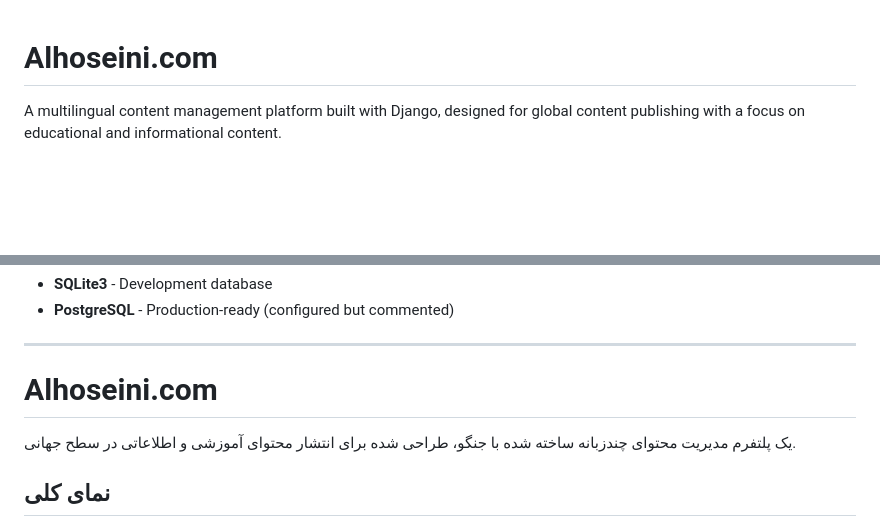
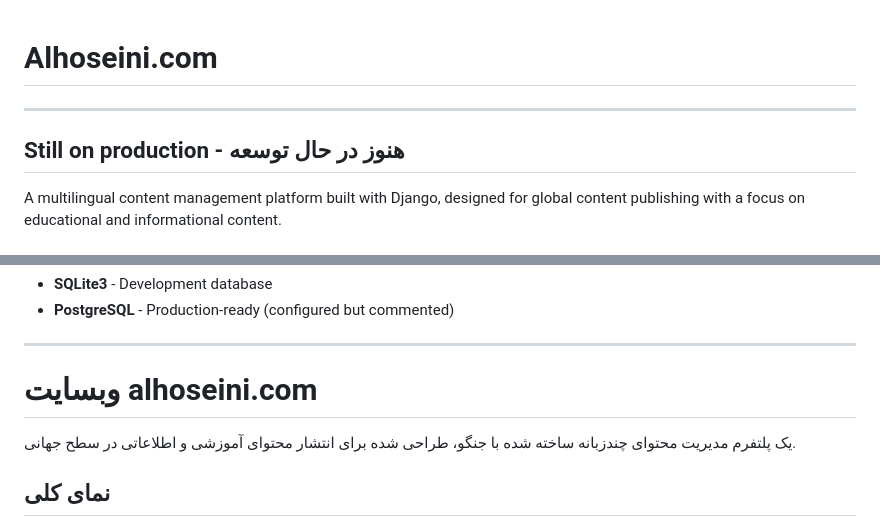
Before and after one commit to seyed-ali-002/alhoseini.com, a Markdown page: README.md, 2 parts joined by grey strips. Rendered like a GitHub page; blank space fills up the shorter version.

Commit message:
Update README.md
edited Readme file

```diff
--- a/README.md
+++ b/README.md
@@ -1,4 +1,7 @@
 # Alhoseini.com
+---
+Still on production - هنوز در حال توسعه
+---
 
 A multilingual content management platform built with Django, designed for global content publishing with a focus on educational and informational content.
 
@@ -48,7 +51,7 @@ Alhosseini.com is a production-ready CMS that demonstrates the implementation of
 
 ---
 
-# Alhoseini.com
+# وبسایت alhoseini.com
 
 یک پلتفرم مدیریت محتوای چندزبانه ساخته شده با جنگو، طراحی شده برای انتشار محتوای آموزشی و اطلاعاتی در سطح جهانی.
 
```
